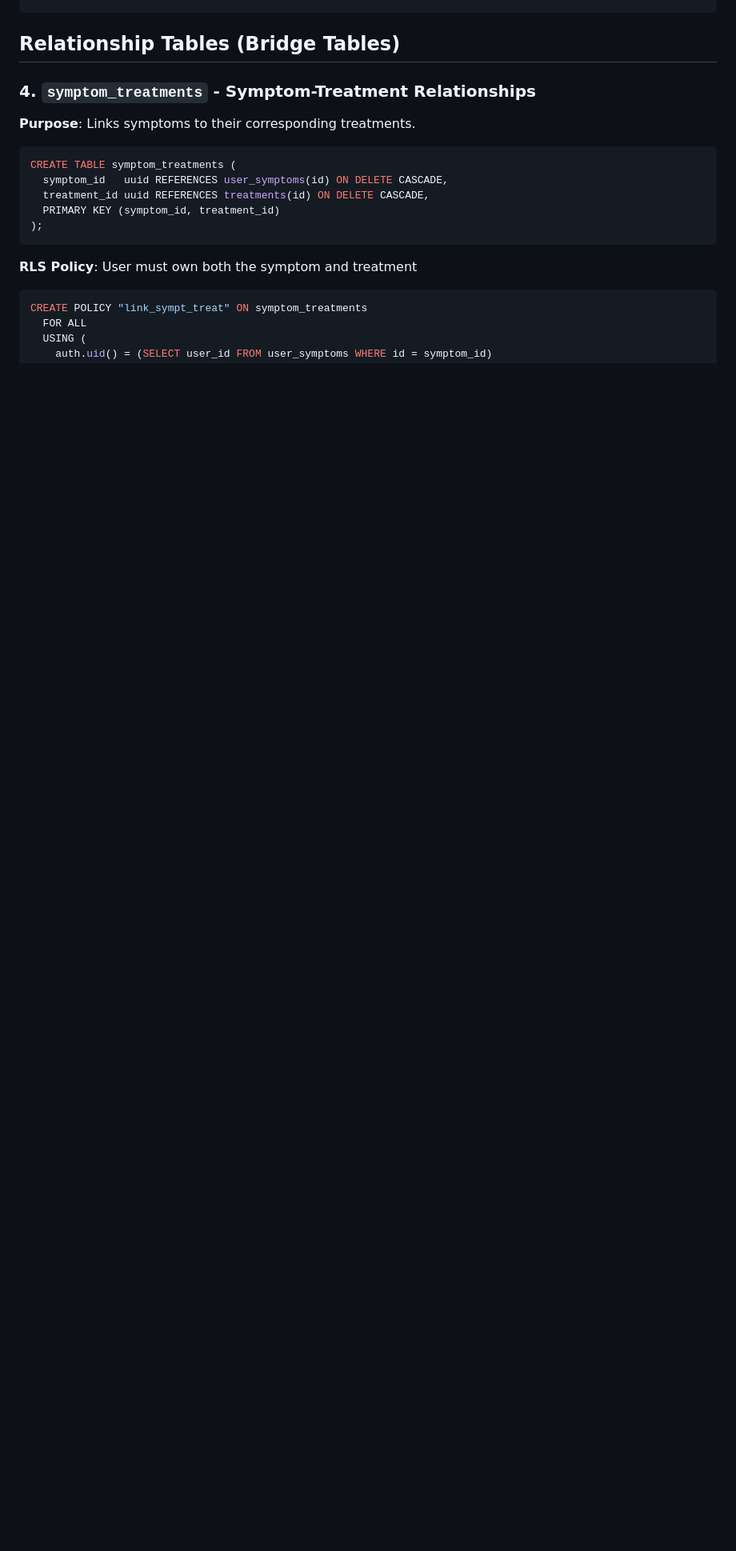
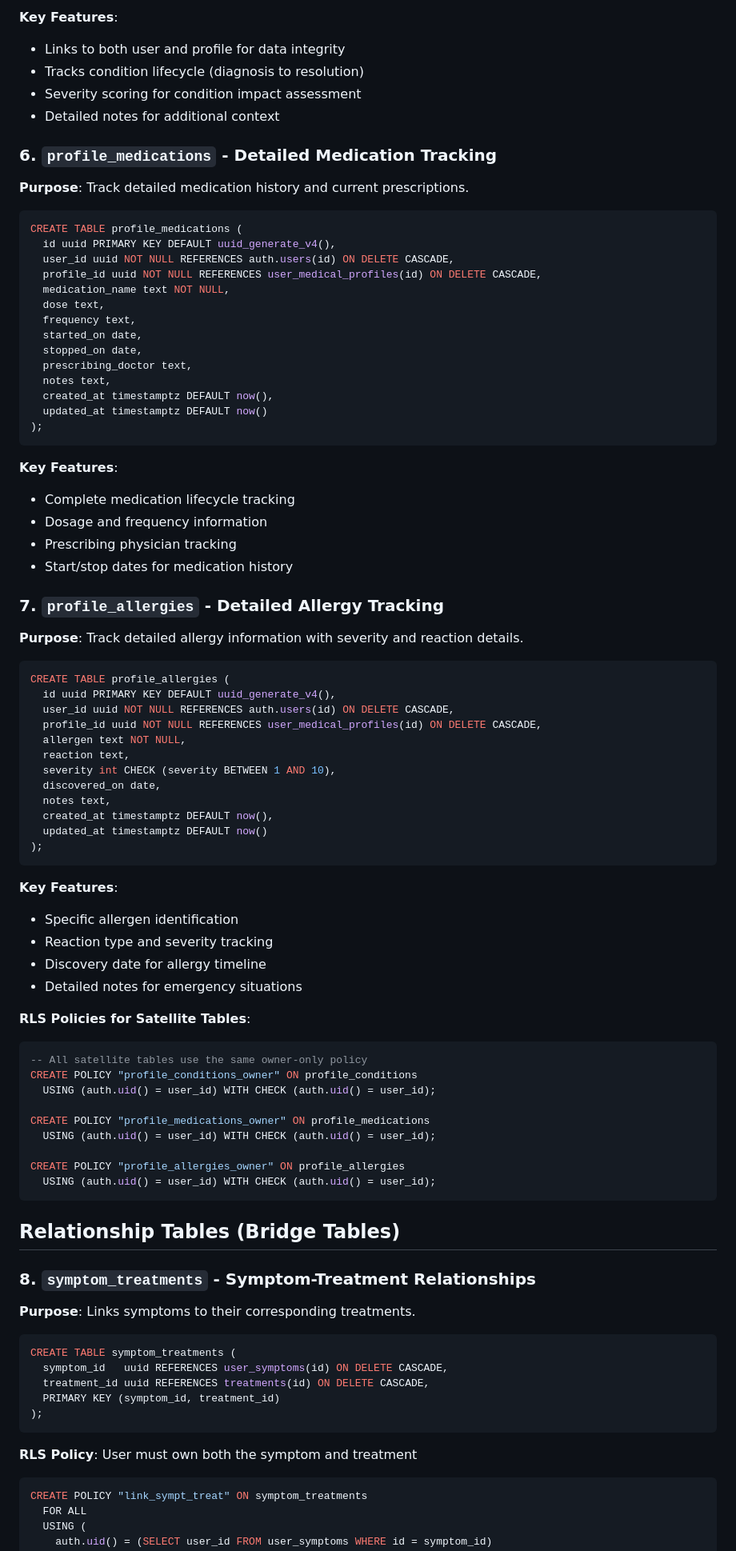
Before and after one commit to savevsgames/Symptom_Savior, a Markdown page: SUPABASE_CONFIG.md, the part around one of its changes. Shown at 80% size. Drawn GitHub-style; blank space fills up the shorter version.

````diff
--- a/SUPABASE_CONFIG.md
+++ b/SUPABASE_CONFIG.md
@@ -129,6 +209,77 @@ CREATE POLICY "visits_owner" ON doctor_visits
+**Key Features**:
+- Links to both user and profile for data integrity
+- Tracks condition lifecycle (diagnosis to resolution)
+- Severity scoring for condition impact assessment
+- Detailed notes for additional context
+
+### 6. `profile_medications` - Detailed Medication Tracking
+
+**Purpose**: Track detailed medication history and current prescriptions.
+
+```sql
+CREATE TABLE profile_medications (
+  id uuid PRIMARY KEY DEFAULT uuid_generate_v4(),
+  user_id uuid NOT NULL REFERENCES auth.users(id) ON DELETE CASCADE,
+  profile_id uuid NOT NULL REFERENCES user_medical_profiles(id) ON DELETE CASCADE,
+  medication_name text NOT NULL,
+  dose text,
+  frequency text,
+  started_on date,
+  stopped_on date,
+  prescribing_doctor text,
+  notes text,
+  created_at timestamptz DEFAULT now(),
+  updated_at timestamptz DEFAULT now()
+);
+```
+
+**Key Features**:
+- Complete medication lifecycle tracking
+- Dosage and frequency information
+- Prescribing physician tracking
+- Start/stop dates for medication history
+
+### 7. `profile_allergies` - Detailed Allergy Tracking
+
+**Purpose**: Track detailed allergy information with severity and reaction details.
+
+```sql
+CREATE TABLE profile_allergies (
+  id uuid PRIMARY KEY DEFAULT uuid_generate_v4(),
+  user_id uuid NOT NULL REFERENCES auth.users(id) ON DELETE CASCADE,
+  profile_id uuid NOT NULL REFERENCES user_medical_profiles(id) ON DELETE CASCADE,
+  allergen text NOT NULL,
+  reaction text,
+  severity int CHECK (severity BETWEEN 1 AND 10),
+  discovered_on date,
+  notes text,
+  created_at timestamptz DEFAULT now(),
+  updated_at timestamptz DEFAULT now()
+);
+```
+
+**Key Features**:
+- Specific allergen identification
+- Reaction type and severity tracking
+- Discovery date for allergy timeline
+- Detailed notes for emergency situations
+
+**RLS Policies for Satellite Tables**:
+```sql
+-- All satellite tables use the same owner-only policy
+CREATE POLICY "profile_conditions_owner" ON profile_conditions
+  USING (auth.uid() = user_id) WITH CHECK (auth.uid() = user_id);
+
+CREATE POLICY "profile_medications_owner" ON profile_medications
+  USING (auth.uid() = user_id) WITH CHECK (auth.uid() = user_id);
+
+CREATE POLICY "profile_allergies_owner" ON profile_allergies
+  USING (auth.uid() = user_id) WITH CHECK (auth.uid() = user_id);
+```
+
 ## Relationship Tables (Bridge Tables)
 
-### 4. `symptom_treatments` - Symptom-Treatment Relationships
+### 8. `symptom_treatments` - Symptom-Treatment Relationships
 
 **Purpose**: Links symptoms to their corresponding treatments.
 
````
Also changed, not shown: other parts of SUPABASE_CONFIG.md (+192 -158 lines).
